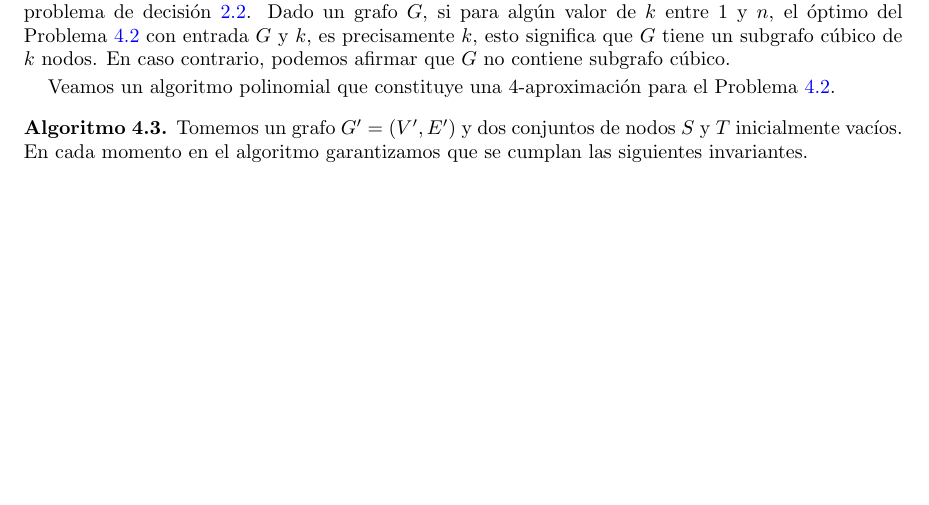
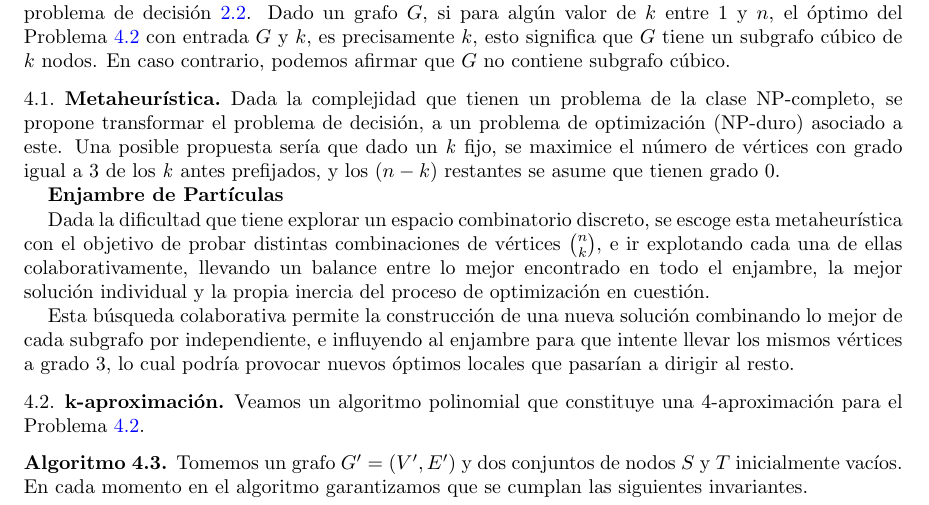
Before and after one commit to leandro-driguez/daa-problems, a LaTeX paper (problems/the-chaos/docs/TEX/DAA.tex): part of page 5 of 6, cut so that both start at the same text, the shorter picture padded with empty space. Compiled offline with LaTeX, dvips and Ghostscript.

Commit message:
addded meta

```diff
--- a/problems/the-chaos/docs/TEX/DAA.tex
+++ b/problems/the-chaos/docs/TEX/DAA.tex
@@ -278,6 +278,27 @@ En esta secci\'on demostraremos que el Problema \ref{rephrased} es $\mathsf{NP}$
 
 	V\'ease que resolviendo este problema, para cada valor de $k$, podemos encontrar la soluci\'on del problema de decisi\'on \ref{rephrased}. Dado un grafo $G$, si para alg\'un valor de $k$ entre $1$ y $n$, el \'optimo del Problema \ref{best_appx} con entrada $G$ y $k$, es precisamente $k$, esto significa que $G$ tiene un subgrafo c\'ubico de $k$ nodos. En caso contrario, podemos afirmar que $G$ no contiene subgrafo c\'ubico.
 
+	\subsection{Metaheurística}
+
+	Dada la complejidad que tienen un problema de la clase NP-completo, se propone transformar
+	el problema de decisión, a un problema de optimización (NP-duro) asociado a este. Una posible
+	propuesta sería que dado un \emph{k} fijo, se maximice el número de vértices con grado igual a
+	3 de los \emph{k} antes prefijados, y los $(n-k)$ restantes se asume que tienen grado 0.
+
+	\textbf{Enjambre de Partículas}
+
+	Dada la dificultad que tiene explorar un espacio combinatorio discreto, se escoge esta
+	metaheurística con el objetivo de probar distintas combinaciones de vértices $\binom{n}{k}$, e ir
+	explotando cada una de ellas colaborativamente, llevando un balance entre lo mejor encontrado
+	en todo el enjambre, la mejor solución individual y la propia inercia del proceso de optimización
+	en cuestión.
+
+	Esta búsqueda colaborativa permite la construcción de una nueva solución combinando lo mejor de
+	cada subgrafo por independiente, e influyendo al enjambre para que intente llevar los mismos
+	vértices a grado 3, lo cual podría provocar nuevos óptimos locales que pasarían a dirigir al resto.
+
+	\subsection{k-aproximaci\'on}
+
 	Veamos  un algoritmo polinomial que constituye una $4$-aproximaci\'on para el Problema \ref{best_appx}.
 
 	\begin{algo} \label{alg1}
```
Also changed, not shown: problems/the-chaos/docs/TEX/DAA.pdf.
